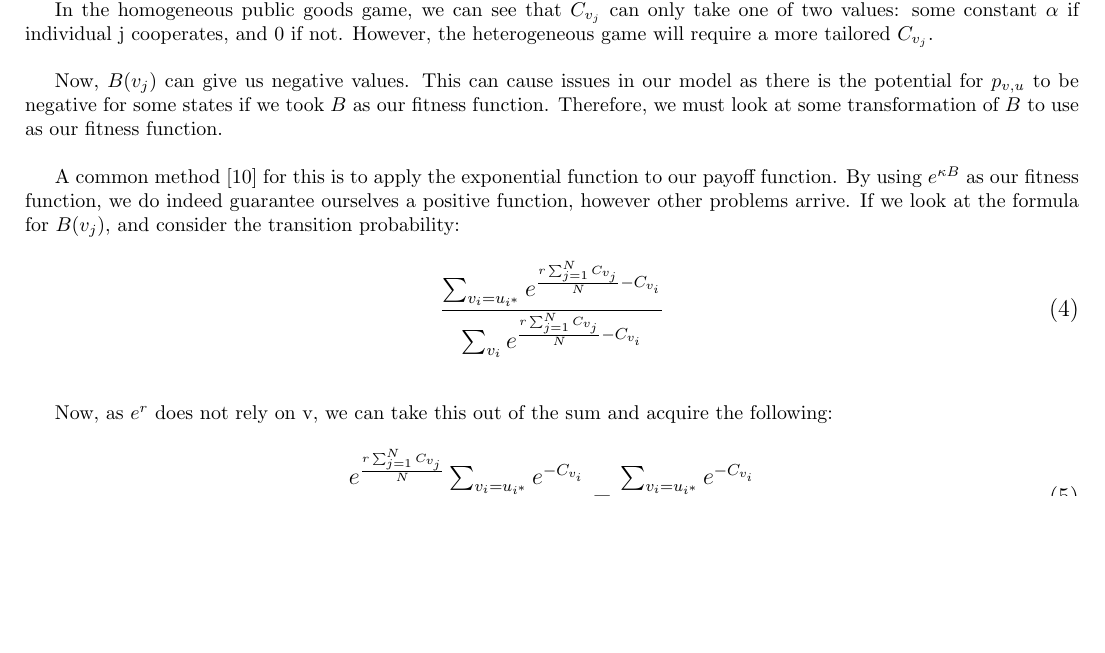
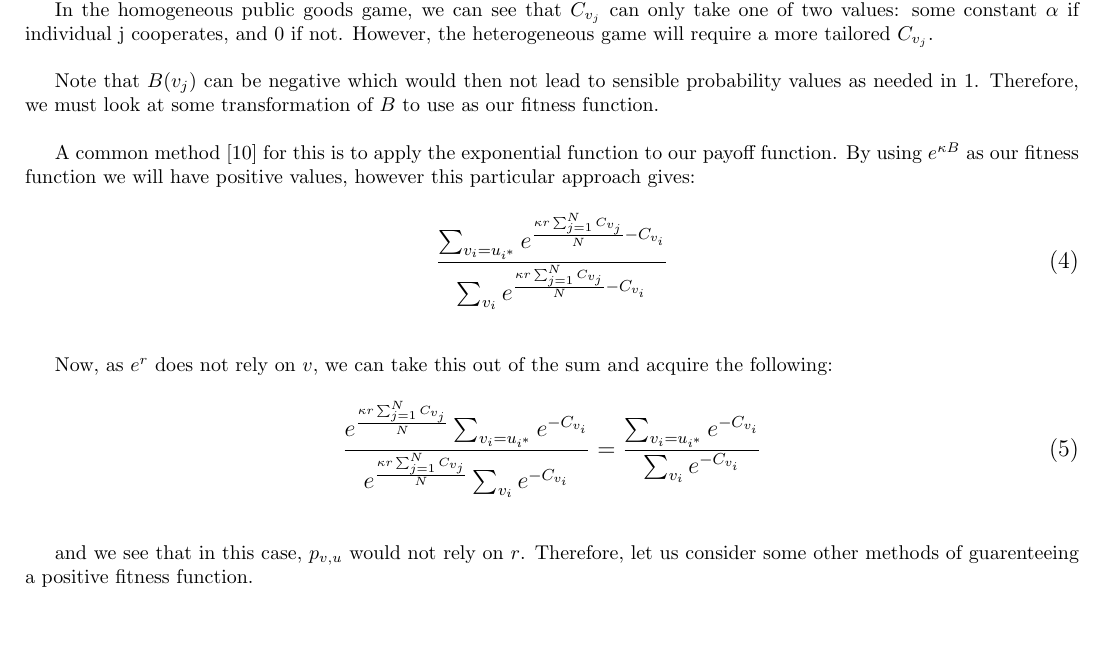
Before and after one commit to HarryFosterCU/Exact-Analysis-of-Heterogeneous-Moran-Processes-in-Climate-Cooperation, a LaTeX document (tex/main.tex): part of page 3 of 4, cut so that both start at the same text, the shorter picture padded with empty space. Compiled offline with pdfLaTeX.

Commit message:
updated main.tex

```diff
--- a/tex/main.tex
+++ b/tex/main.tex
@@ -96,23 +97,26 @@ In our model, we can simulate a public goods game by providing the following pay
 
 In the homogeneous public goods game, we can see that \(C_{v_j}\) can only take one of two values: some constant \(\alpha \) if individual j cooperates, and 0 if not. However, the heterogeneous game will require a more tailored \(C_{v_j}\).\\
 
-Now, \(B(v_j)\) can give us negative values. This can cause issues in our model as there is the potential for \(p_{v,u}\) to be negative for some states if we took \(B\) as our fitness function. Therefore, we must look at some transformation of \(B\) to use as our fitness function.\\
+Note that \(B(v_j)\) can be negative which would then not lead to sensible probability values as needed in~\ref{eqn:Probability Function}. Therefore, we must look at some transformation of \(B\) to use as our fitness function.\\
 
-A common method \cite{Nowak 2006} for this is to apply the exponential function to our payoff function. By using \(e^{\kappa B}\) as our fitness function, we do indeed guarantee ourselves a positive function, however other problems arrive. If we look at the formula for \(B(v_j)\), and consider the transition probability:
+A common method \cite{Nowak 2006} for this is to apply the exponential function to our payoff function. By using \(e^{\kappa B}\) as our fitness function we will have positive values, however this particular approach  gives:
 
 \begin{large}
     \begin{equation}
-        \frac{\sum_{v_i = u_{i^*}}{e^{\frac{r\sum_{j=1}^N{C_{v_j}}}{N} - C_{v_i}}}}{\sum_{v_i}e^{\frac{r\sum_{j=1}^N{C_{v_j}}}{N} - C_{v_i}}}
+        \frac{\sum_{v_i = u_{i^*}}{e^{\frac{\kappa r\sum_{j=1}^N{C_{v_j}}}{N} - C_{v_i}}}}{\sum_{v_i}e^{\frac{\kappa r\sum_{j=1}^N{C_{v_j}}}{N} - C_{v_i}}}
     \end{equation}
 \end{large}\\
 
-Now, as \(e^r\) does not rely on v, we can take this out of the sum and acquire the following:
+Now, as \(e^r\) does not rely on \(v\), we can take this out of the sum and acquire the following:
 
 \begin{large}
     \begin{equation}
-        \frac{e^{\frac{r\sum_{j=1}^N{C_{v_j}}}{N}}\sum_{v_i = u_{i^*}}{e^{ - C_{v_i}}}}{e^{\frac{r\sum_{j=1}^N{C_{v_j}}}{N}}\sum_{v_i}e^{-C_{v_i}}} = \frac{\sum_{v_i = u_{i^*}}{e^{ - C_{v_i}}}}{\sum_{v_i}e^{-C_{v_i}}}
+        \frac{e^{\frac{\kappa r\sum_{j=1}^N{C_{v_j}}}{N}}\sum_{v_i = u_{i^*}}{e^{ - C_{v_i}}}}{e^{\frac{\kappa r\sum_{j=1}^N{C_{v_j}}}{N}}\sum_{v_i}e^{-C_{v_i}}} = \frac{\sum_{v_i = u_{i^*}}{e^{ - C_{v_i}}}}{\sum_{v_i}e^{-C_{v_i}}}
     \end{equation}
 \end{large}\\
+
+and we see that in this case, \(p_{v,u}\) would not rely on \(r\). Therefore, let us consider some other methods of guarenteeing a positive fitness function.
+
 
 
 \subsection{Numerical Examples}
```
Also changed, not shown: tex/main.tex (11 more changed lines).
